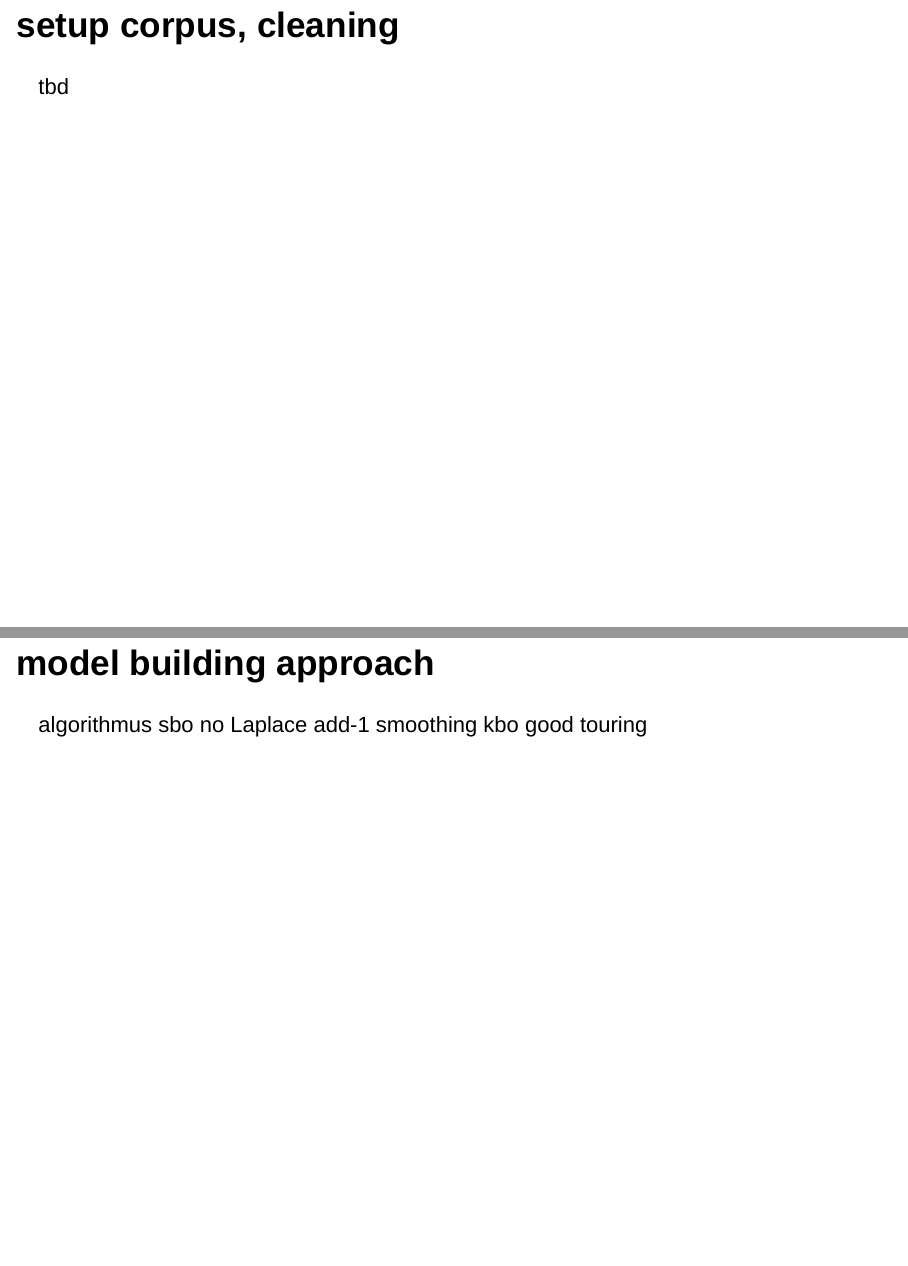
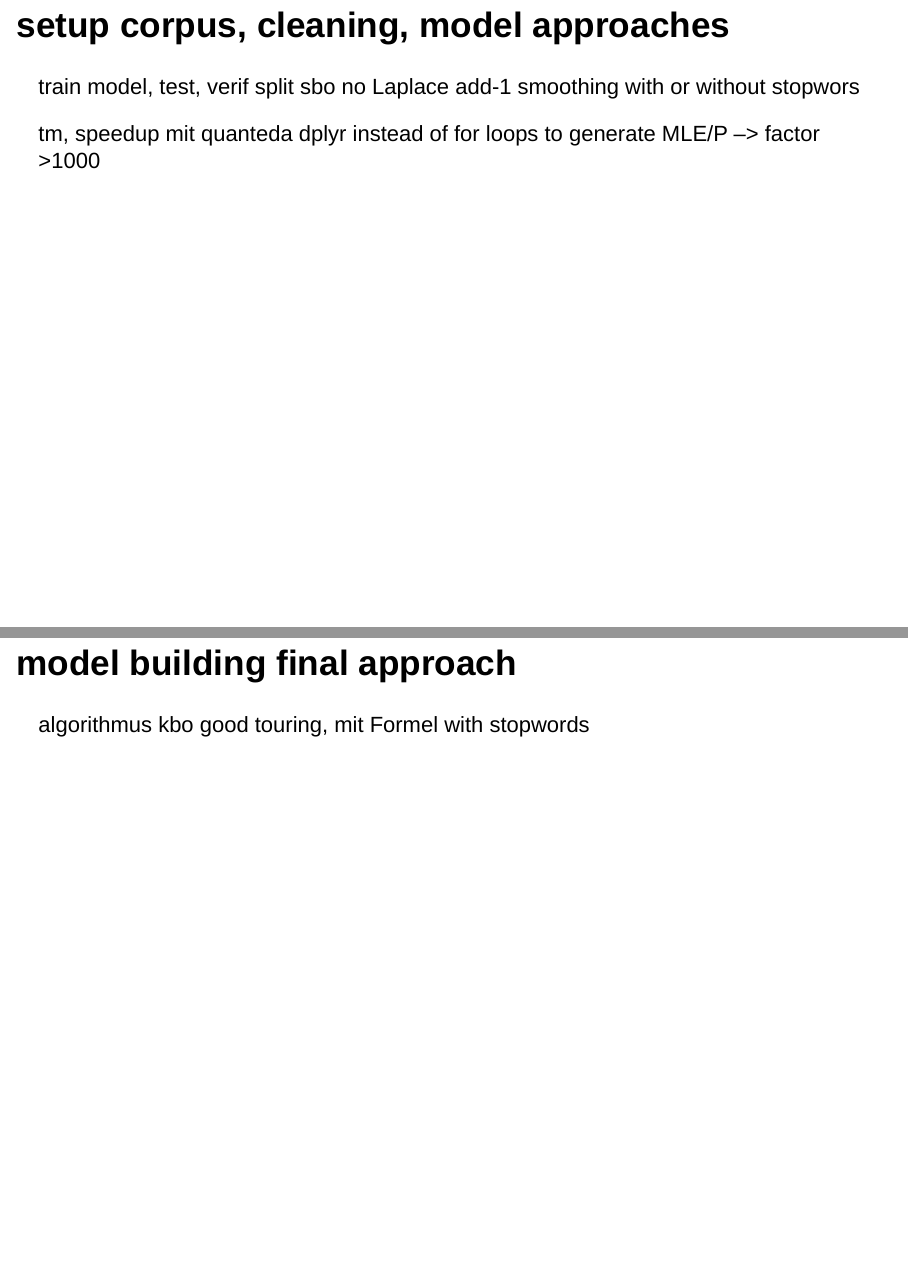
Before and after one commit to Uldi/dscapstone, an R Markdown document (dscapstone_pitch.Rmd): pages 4 and 5 of 10, joined at a grey line. Rendered offline with R 4.5, knitr and Pandoc, with nearby package versions; drawn as Slidy slides in place of the format the file asks for.

Commit message:
deplyoment

```diff
--- a/dscapstone_pitch.Rmd
+++ b/dscapstone_pitch.Rmd
@@ -22,14 +22,19 @@ A slide deck consisting of no more than 5 slides created with R Studio Presenter
 
 ## about the app, ...
 
-## setup corpus, cleaning
-tbd
-
-## model building approach
-algorithmus
+## setup corpus, cleaning, model approaches
+train model, test, verif split
 sbo
 no Laplace add-1 smoothing
-kbo good touring
+with or without stopwors
+
+tm, speedup mit quanteda
+dplyr instead of for loops to generate MLE/P --> factor >1000
+
+## model building final approach
+algorithmus
+kbo good touring, mit Formel
+with stopwords
 
 ## testing, tuning, performance
 with/without SW
```
Also changed, not shown: modelBuilding.R (+14 -2 lines), dscapstone_pitch.Rmd (1 more changed lines).
